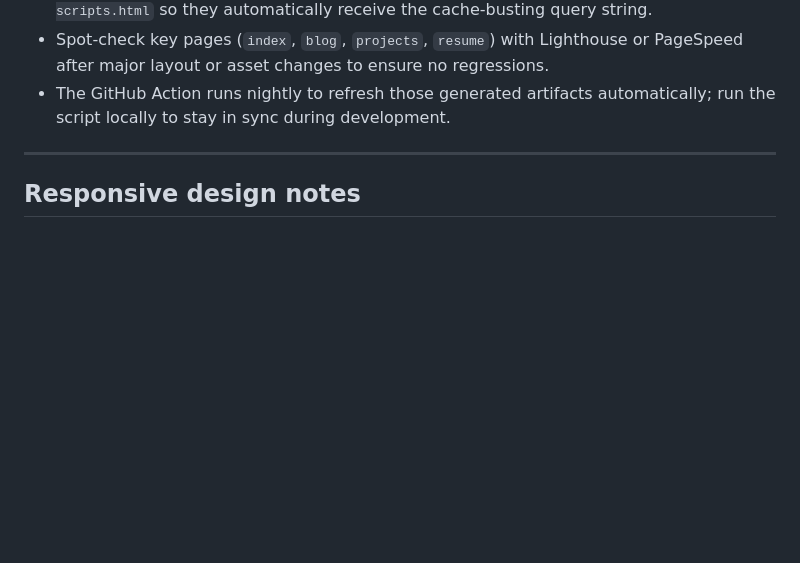
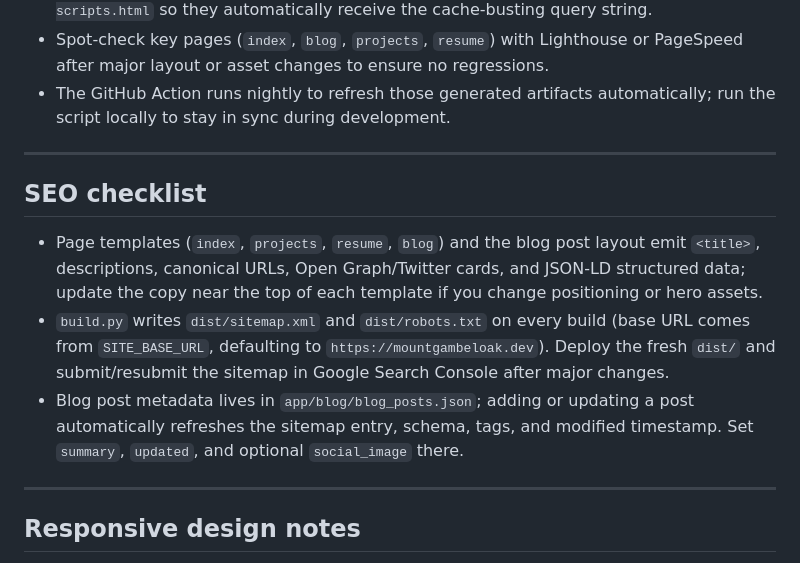
Before and after one commit to MtGambelOak/MountGambelOak, a Markdown page: README.md, the part around the change. Drawn GitHub-style; blank space fills up the shorter version.

```diff
--- a/README.md
+++ b/README.md
@@ -142,6 +142,13 @@ The goal of this website is to document its layout and workflows for its owner,
 
 ---
 
+## SEO checklist
+- Page templates (`index`, `projects`, `resume`, `blog`) and the blog post layout emit `<title>`, descriptions, canonical URLs, Open Graph/Twitter cards, and JSON-LD structured data; update the copy near the top of each template if you change positioning or hero assets.
+- `build.py` writes `dist/sitemap.xml` and `dist/robots.txt` on every build (base URL comes from `SITE_BASE_URL`, defaulting to `https://mountgambeloak.dev`). Deploy the fresh `dist/` and submit/resubmit the sitemap in Google Search Console after major changes.
+- Blog post metadata lives in `app/blog/blog_posts.json`; adding or updating a post automatically refreshes the sitemap entry, schema, tags, and modified timestamp. Set `summary`, `updated`, and optional `social_image` there.
+
+---
+
 ## Responsive design notes
 - Layouts are mobile-first: base styles assume a single-column flow and scale up via `@media (min-width: …)` rules in each page/component stylesheet (e.g., `home.css`, `projects.css`).
 - The site header collapses into a toggleable menu when space runs out; `header-menu.js` measures the layout with `ResizeObserver`/`requestAnimationFrame` so the nav only collapses when necessary.
```
